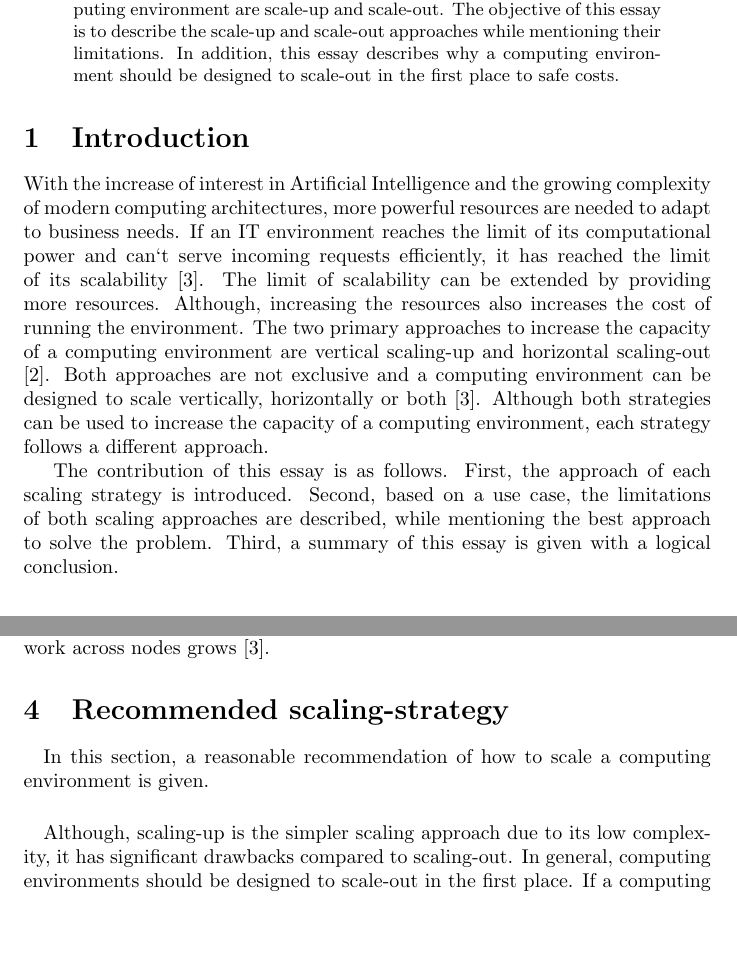
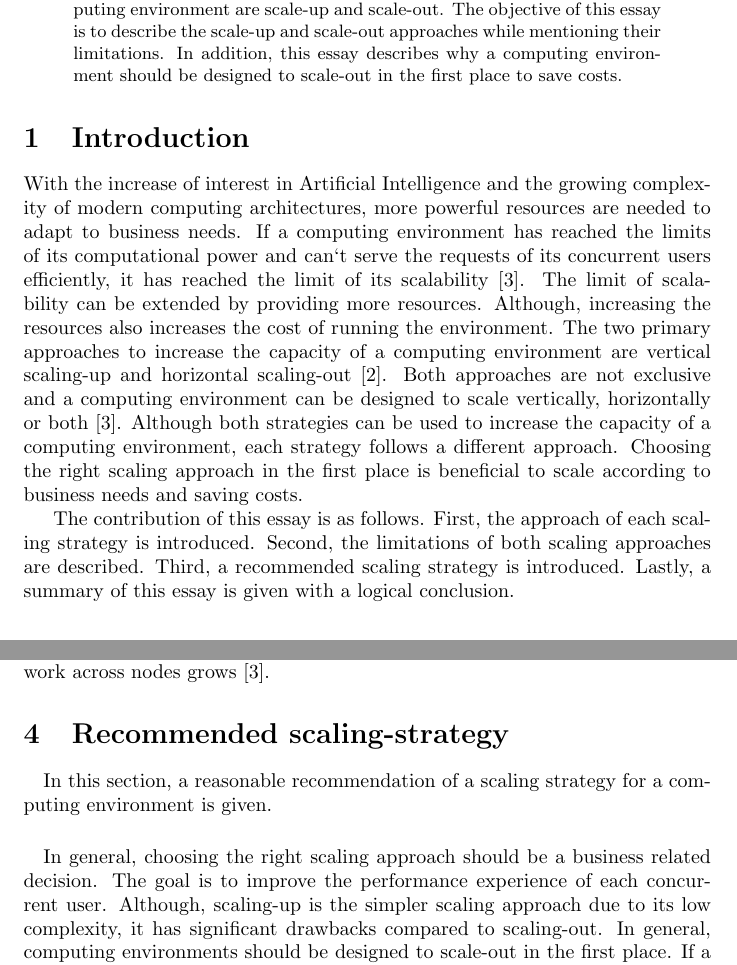
Before and after one commit to mstolin/Scale-up-scale-out-essay, a LaTeX paper (Essay.tex): two parts of pages 1 and 3 of 4, joined at a grey line, cut so that both start at the same text, the shorter picture padded with empty space. Compiled offline with pdfLaTeX.

Commit message:
That should be it

```diff
--- a/Essay.tex
+++ b/Essay.tex
@@ -13,7 +13,7 @@
 
 
 \begin{abstract}
-The scalability of a computing environment impacts the performance and the ability to serve business needs. Two approaches to scale a computing environment are scale-up and scale-out. The objective of this essay is to describe the scale-up and scale-out approaches while mentioning their limitations. In addition, this essay describes why a computing environment should be designed to scale-out in the first place to safe costs.
+The scalability of a computing environment impacts the performance and the ability to serve business needs. Two approaches to scale a computing environment are scale-up and scale-out. The objective of this essay is to describe the scale-up and scale-out approaches while mentioning their limitations. In addition, this essay describes why a computing environment should be designed to scale-out in the first place to save costs.
 \end{abstract}
 
 
@@ -22,15 +22,15 @@ The scalability of a computing environment impacts the performance and the abili
 % ==============================
 \section{Introduction} \label{s_intro}
 % Why is scaling needed (Moores Law + More powerful resources)
-With the increase of interest in Artificial Intelligence and the growing complexity of modern computing architectures, more powerful resources are needed to adapt to business needs. If an IT environment reaches the limit of its computational power and can`t serve incoming requests efficiently, it has reached the limit of its scalability \cite{Wilder2012CloudPatterns}. The limit of scalability can be extended by providing more resources. Although, increasing the resources also increases the cost of running the environment.
+With the increase of interest in Artificial Intelligence and the growing complexity of modern computing architectures, more powerful resources are needed to adapt to business needs. If a computing environment has reached the limits of its computational power and can`t serve the requests of its concurrent users efficiently, it has reached the limit of its scalability \cite{Wilder2012CloudPatterns}. The limit of scalability can be extended by providing more resources. Although, increasing the resources also increases the cost of running the environment.
 % Introduction to scaling (horizontal and vertical)
 The two primary approaches to increase the capacity of a computing environment are vertical scaling-up and horizontal scaling-out \cite{Abbott2015ScalabilityArt}. Both approaches are not exclusive and a computing environment can be designed to scale vertically, horizontally or both \cite{Wilder2012CloudPatterns}.
 % Whats the problem (Adding resources or deploying components)
-Although both strategies can be used to increase the capacity of a computing environment, each strategy follows a different approach.
+Although both strategies can be used to increase the capacity of a computing environment, each strategy follows a different approach. Choosing the right scaling approach in the first place is beneficial to  scale according to business needs and saving costs.
 
 
 % What is this essay about
-The contribution of this essay is as follows. First, the approach of each scaling strategy is introduced. Second, based on a use case, the limitations of both scaling approaches are described, while mentioning the best approach to solve the problem. Third, a summary of this essay is given with a logical conclusion.
+The contribution of this essay is as follows. First, the approach of each scaling strategy is introduced. Second, the limitations of both scaling approaches are described. Third, a recommended scaling strategy is introduced. Lastly, a summary of this essay is given with a logical conclusion.
 
 
 % ==============================
@@ -89,10 +89,13 @@ Designing an environment to scale-out, shifts the focus from infrastructure to d
 
 \section{Recommended scaling-strategy}
 \paragraph{}
-In this section, a reasonable recommendation of how to scale a computing environment is given.
+In this section, a reasonable recommendation of a scaling strategy for a computing environment is given.
 
 
 \paragraph{}
+% In general
+In general, choosing the right scaling approach should be a business related decision. The goal is to improve the performance experience of each concurrent user.
+% The recommendation
 Although, scaling-up is the simpler scaling approach due to its low complexity, it has significant drawbacks compared to scaling-out. In general, computing environments should be designed to scale-out in the first place.
 % Hardware limitations of scaling-up
 If a computing environment is designed to scale-up, it is possible that no more powerful hardware is available. In addition, more powerful can become unaffordable.
```
Also changed, not shown: Essay.pdf, Essay.tex (8 more changed lines).
